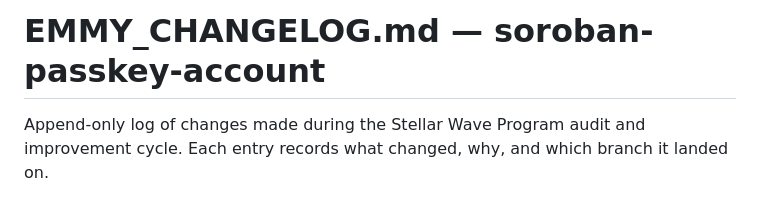
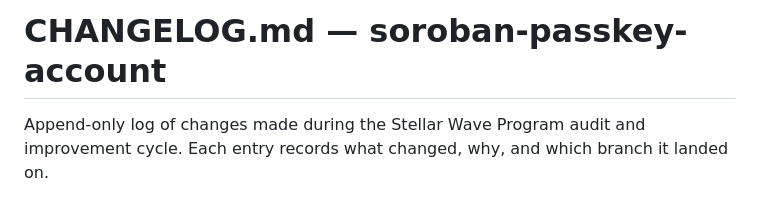
Before and after one commit to obalogunolabimpeoluwakanyinsol-ai/soroban-passkey-account, a Markdown page: CHANGELOG.md, the part around the change. Drawn GitHub-style.

Commit message:
Rename CHANGELOG.md to CHANGELOG.md
Updated the title of the changelog file.

```diff
--- a/CHANGELOG.md
+++ b/CHANGELOG.md
@@ -1,4 +1,4 @@
-# EMMY_CHANGELOG.md — soroban-passkey-account
+# CHANGELOG.md — soroban-passkey-account
 
 Append-only log of changes made during the Stellar Wave Program audit and improvement cycle.
 Each entry records what changed, why, and which branch it landed on.
```
